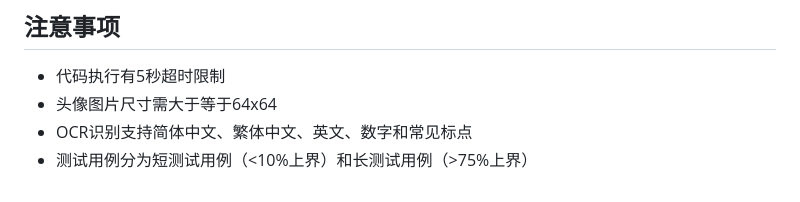
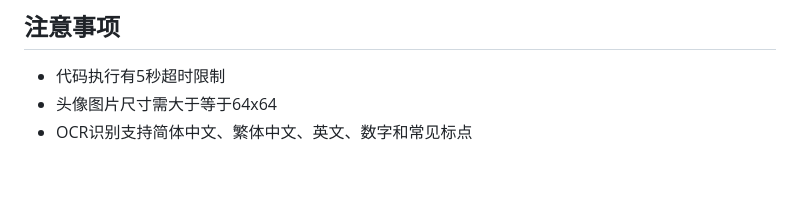
Before and after one commit to czh6591-arch/Algorithm-Practice, a Markdown page: README.md, the part around the change. Drawn GitHub-style.

```diff
--- a/README.md
+++ b/README.md
@@ -132,4 +132,3 @@ app/
 - 代码执行有5秒超时限制
 - 头像图片尺寸需大于等于64x64
 - OCR识别支持简体中文、繁体中文、英文、数字和常见标点
-- 测试用例分为短测试用例（<10%上界）和长测试用例（>75%上界）
```
